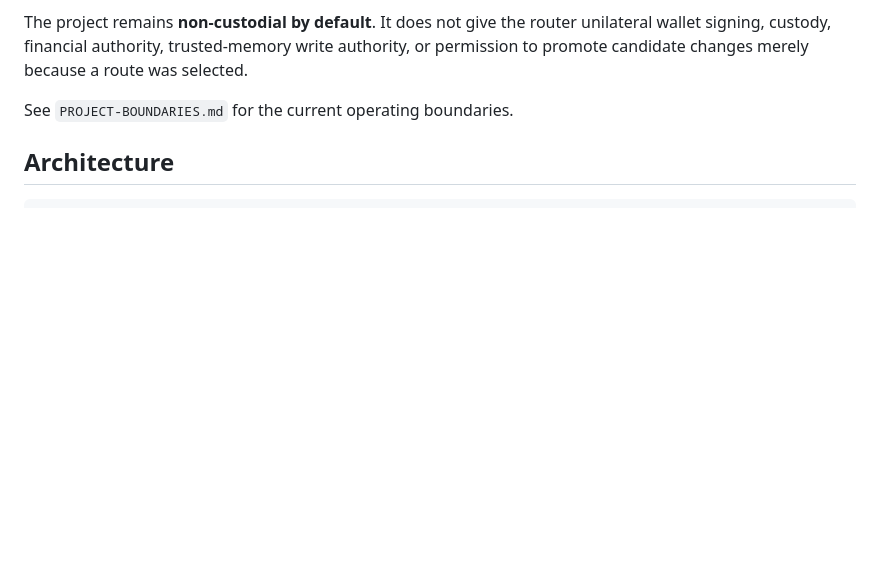
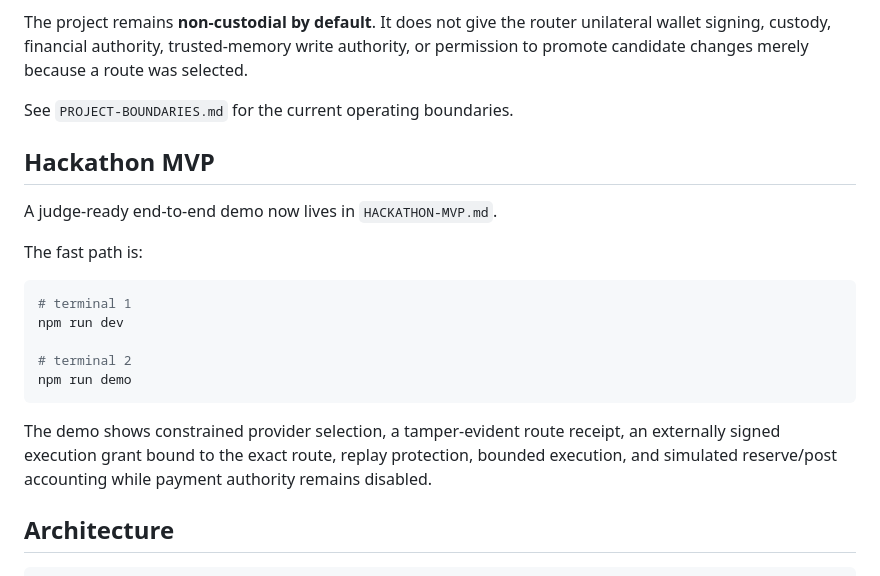
Before and after one commit to Shellfish011235/xrpl-wave-router, a Markdown page: README.md, the part around the change. Drawn GitHub-style; blank space fills up the shorter version.

Commit message:
docs: surface judge-ready MVP demo

````diff
--- a/README.md
+++ b/README.md
@@ -29,6 +29,23 @@ The current `assurance-router-boundary-v1` branch includes:
 The project remains **non-custodial by default**. It does not give the router unilateral wallet signing, custody, financial authority, trusted-memory write authority, or permission to promote candidate changes merely because a route was selected.
 
 See `PROJECT-BOUNDARIES.md` for the current operating boundaries.
+
+## Hackathon MVP
+
+A judge-ready end-to-end demo now lives in `HACKATHON-MVP.md`.
+
+The fast path is:
+
+```bash
+# terminal 1
+npm run dev
+
+# terminal 2
+npm run demo
+```
+
+The demo shows constrained provider selection, a tamper-evident route receipt, an externally signed execution grant bound to the exact route, replay protection, bounded execution, and simulated reserve/post accounting while payment authority remains disabled.
+
 
 ## Architecture
 
````
